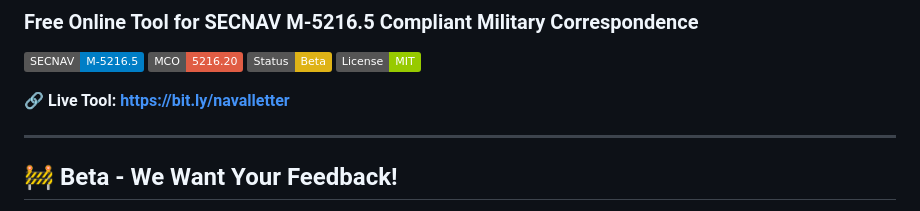
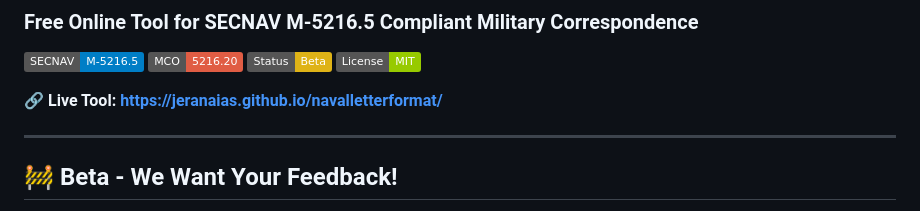
Before and after one commit to jeranaias/navalletterformat, a Markdown page: README.md, the part around the change. Rendered like a GitHub page; badges without logos.

```diff
--- a/README.md
+++ b/README.md
@@ -7,7 +7,7 @@
 [![Status](https://img.shields.io/badge/Status-Beta-yellow)](https://github.com/jeranaias/navalletterformat/issues)
 [![License: MIT](https://img.shields.io/badge/License-MIT-green.svg)](LICENSE)
 
-**🔗 Live Tool: [https://bit.ly/navalletter](https://bit.ly/navalletter)**
+**🔗 Live Tool: [https://jeranaias.github.io/navalletterformat/](https://jeranaias.github.io/navalletterformat/)**
 
 ---
 
```
